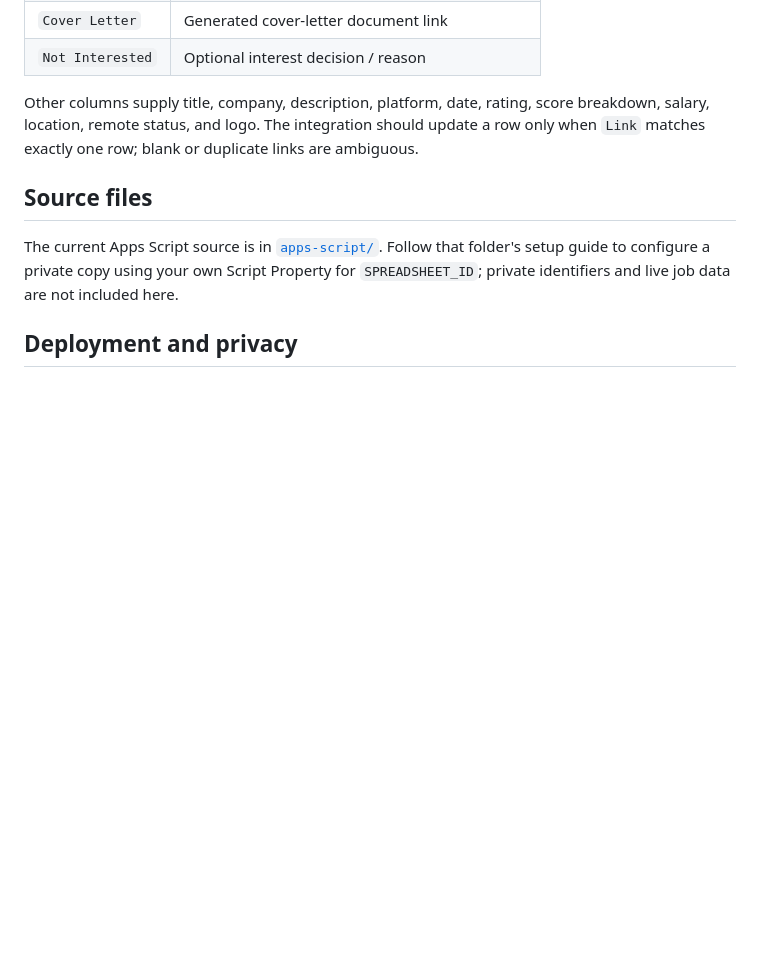
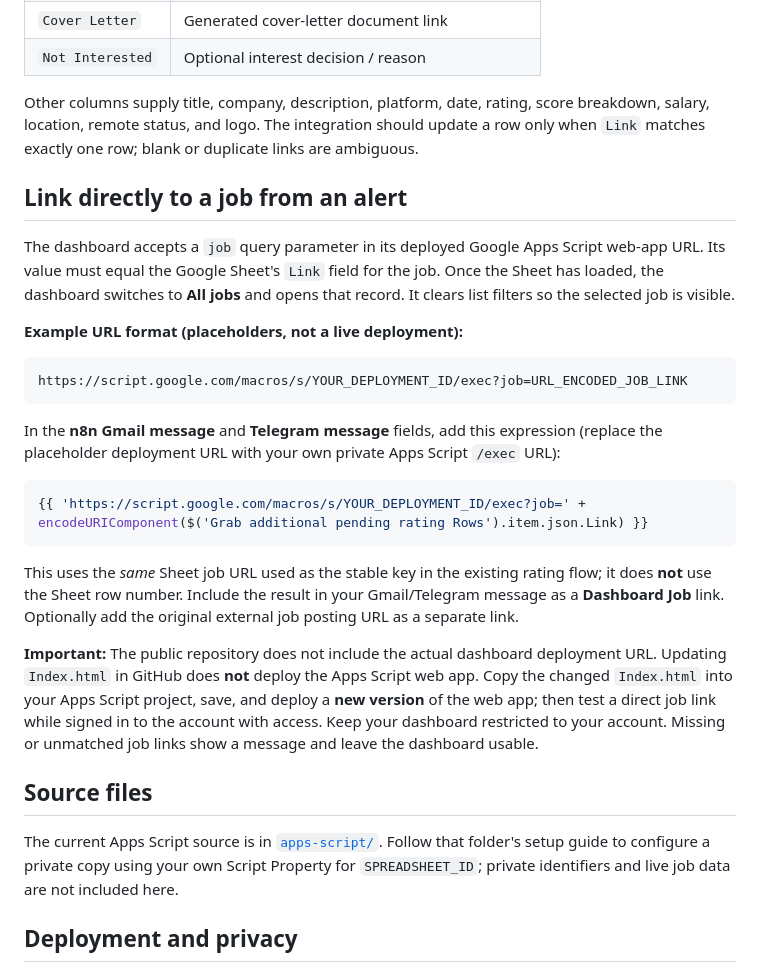
Before and after one commit to clausefoto/n8n-ai-job-application-automation, a Markdown page: docs/dashboard.md, the part around the change. Rendered like a GitHub page; blank space fills up the shorter version.

Commit message:
docs: explain Gmail and Telegram dashboard job deep links

````diff
--- a/docs/dashboard.md
+++ b/docs/dashboard.md
@@ -40,6 +40,27 @@ The `Resume` and `Cover Letter` cells hold document links when the workflow fini
 
 Other columns supply title, company, description, platform, date, rating, score breakdown, salary, location, remote status, and logo. The integration should update a row only when `Link` matches exactly one row; blank or duplicate links are ambiguous.
 
+
+## Link directly to a job from an alert
+
+The dashboard accepts a `job` query parameter in its deployed Google Apps Script web-app URL. Its value must equal the Google Sheet's `Link` field for the job. Once the Sheet has loaded, the dashboard switches to **All jobs** and opens that record. It clears list filters so the selected job is visible.
+
+**Example URL format (placeholders, not a live deployment):**
+
+```text
+https://script.google.com/macros/s/YOUR_DEPLOYMENT_ID/exec?job=URL_ENCODED_JOB_LINK
+```
+
+In the **n8n Gmail message** and **Telegram message** fields, add this expression (replace the placeholder deployment URL with your own private Apps Script `/exec` URL):
+
+```javascript
+{{ 'https://script.google.com/macros/s/YOUR_DEPLOYMENT_ID/exec?job=' + encodeURIComponent($('Grab additional pending rating Rows').item.json.Link) }}
+```
+
+This uses the *same* Sheet job URL used as the stable key in the existing rating flow; it does **not** use the Sheet row number. Include the result in your Gmail/Telegram message as a **Dashboard Job** link. Optionally add the original external job posting URL as a separate link.
+
+**Important:** The public repository does not include the actual dashboard deployment URL. Updating `Index.html` in GitHub does **not** deploy the Apps Script web app. Copy the changed `Index.html` into your Apps Script project, save, and deploy a **new version** of the web app; then test a direct job link while signed in to the account with access. Keep your dashboard restricted to your account. Missing or unmatched job links show a message and leave the dashboard usable.
+
 ## Source files
 
 The current Apps Script source is in [`apps-script/`](../apps-script/README.md). Follow that folder's setup guide to configure a private copy using your own Script Property for `SPREADSHEET_ID`; private identifiers and live job data are not included here.
````
